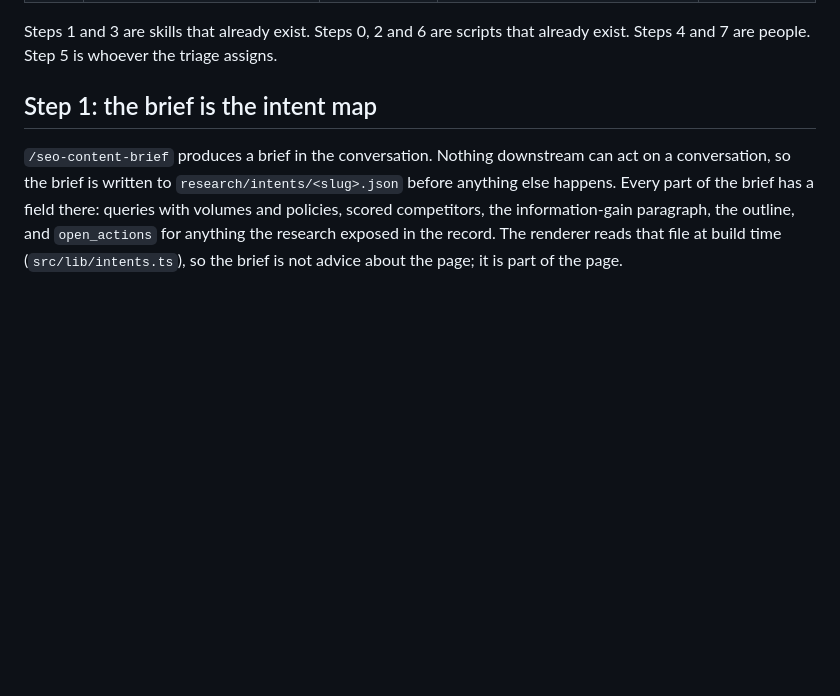
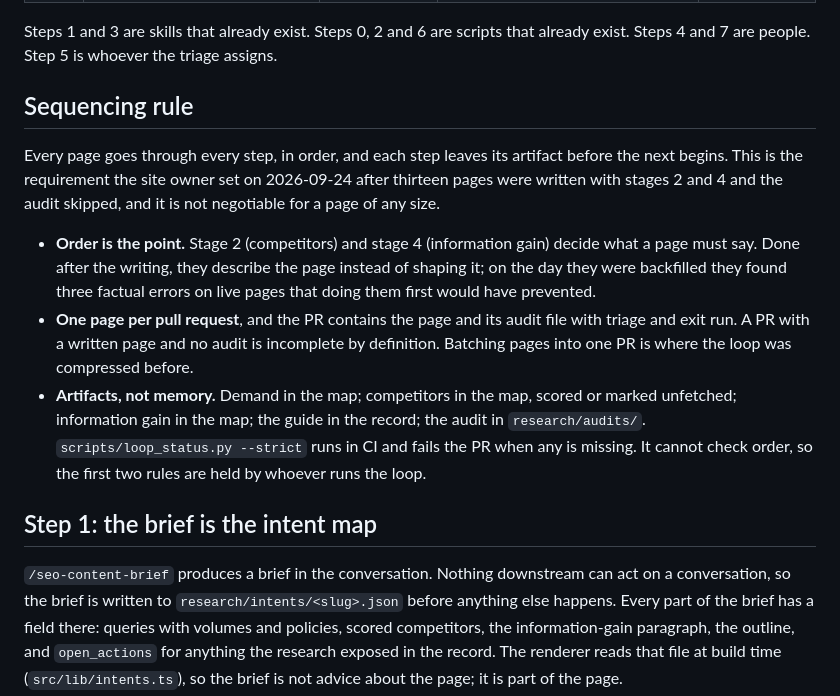
Before and after one commit to fosterwei/research-reference, a Markdown page: docs/content-automation.md, the part around the change. Rendered like a GitHub page; blank space fills up the shorter version.

Commit message:
SOP: sequencing rule, one page per PR, artifacts before moving on
Set by the site owner after thirteen pages were written with stages 2 and 4
and the audit skipped and backfilled the same day.

Co-Authored-By: Claude Fable 5.1 <noreply@anthropic.com>

```diff
--- a/docs/content-automation.md
+++ b/docs/content-automation.md
@@ -22,6 +22,27 @@ anything runs unattended.
 
 Steps 1 and 3 are skills that already exist. Steps 0, 2 and 6 are scripts that
 already exist. Steps 4 and 7 are people. Step 5 is whoever the triage assigns.
+
+## Sequencing rule
+
+Every page goes through every step, in order, and each step leaves its
+artifact before the next begins. This is the requirement the site owner set
+on 2026-09-24 after thirteen pages were written with stages 2 and 4 and the
+audit skipped, and it is not negotiable for a page of any size.
+
+- **Order is the point.** Stage 2 (competitors) and stage 4 (information gain)
+  decide what a page must say. Done after the writing, they describe the page
+  instead of shaping it; on the day they were backfilled they found three
+  factual errors on live pages that doing them first would have prevented.
+- **One page per pull request**, and the PR contains the page and its audit
+  file with triage and exit run. A PR with a written page and no audit is
+  incomplete by definition. Batching pages into one PR is where the loop was
+  compressed before.
+- **Artifacts, not memory.** Demand in the map; competitors in the map, scored
+  or marked unfetched; information gain in the map; the guide in the record;
+  the audit in `research/audits/`. `scripts/loop_status.py --strict` runs in
+  CI and fails the PR when any is missing. It cannot check order, so the first
+  two rules are held by whoever runs the loop.
 
 ## Step 1: the brief is the intent map
 
```
